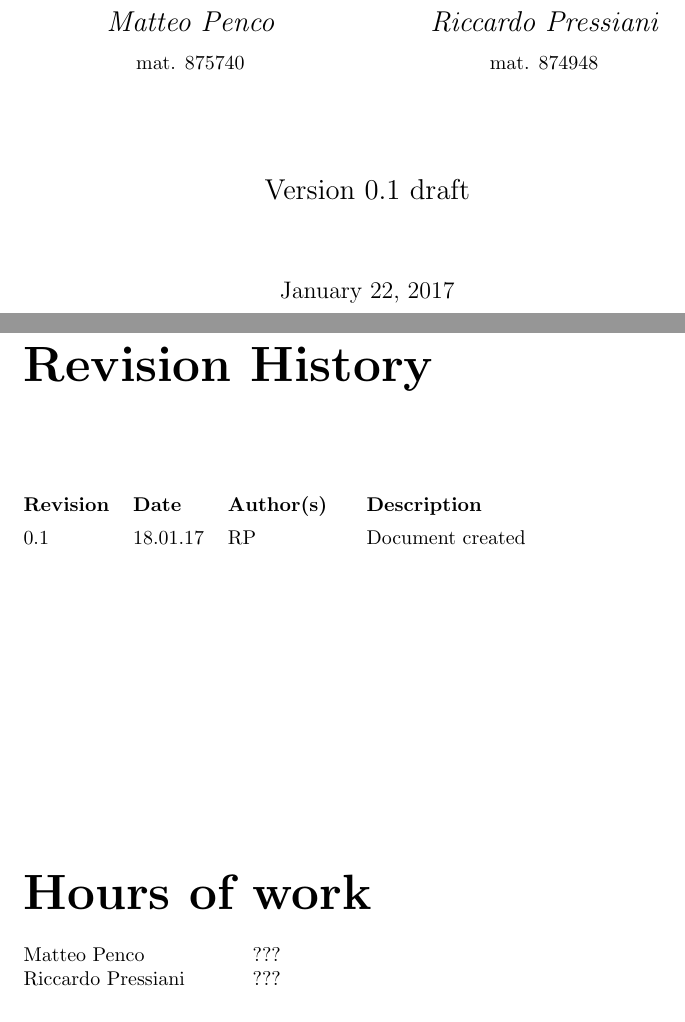
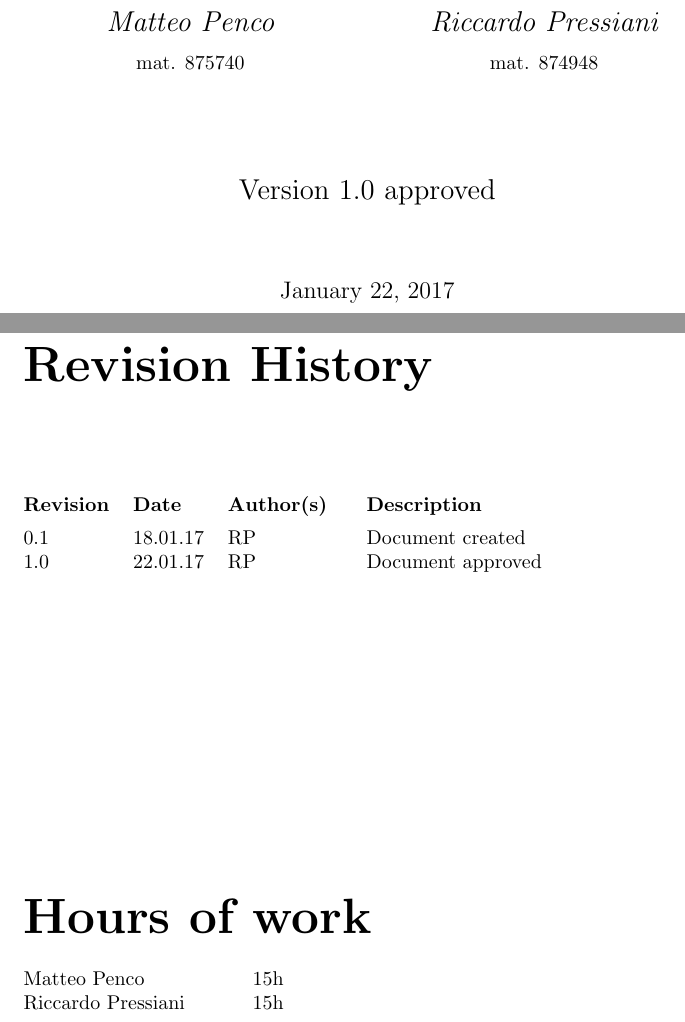
Before and after one commit to rpressiani/se2-project-2016, a LaTeX thesis (PPD/main.tex): two parts of pages 1 and 2 of 36, joined at a grey line, cut so that both start at the same text. Compiled offline with pdfLaTeX.

Commit message:
Fix PPD front page

```diff
--- a/PPD/main.tex
+++ b/PPD/main.tex
@@ -53,20 +53,21 @@
 
 	\vfill
 
-	{\Large Version 0.1 draft\par}
+	{\Large Version 1.0 approved\par}
 	\vspace{1.25cm}
 	{\large \today\par}
 \end{titlepage}
 
 \begin{versionhistory}
-  \vhEntry{0.1}{18.01.17}{RP}{Document created}
+	\vhEntry{0.1}{18.01.17}{RP}{Document created}
+	\vhEntry{1.0}{22.01.17}{RP}{Document approved}
 \end{versionhistory}
 
 \vspace{5cm}
 {\noindent\Huge\bfseries Hours of work\par}
 \vspace{0.5cm}
-{\noindent Matteo Penco	\tab{???}\par}
-{\noindent Riccardo Pressiani \tab{???}\par}
+{\noindent Matteo Penco	\tab{15h}\par}
+{\noindent Riccardo Pressiani \tab{15h}\par}
 
 \tableofcontents
 
```
